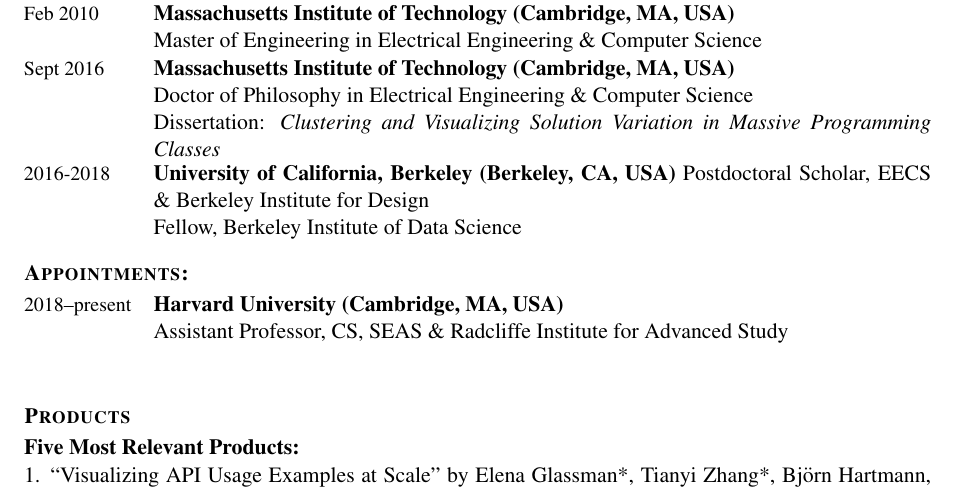
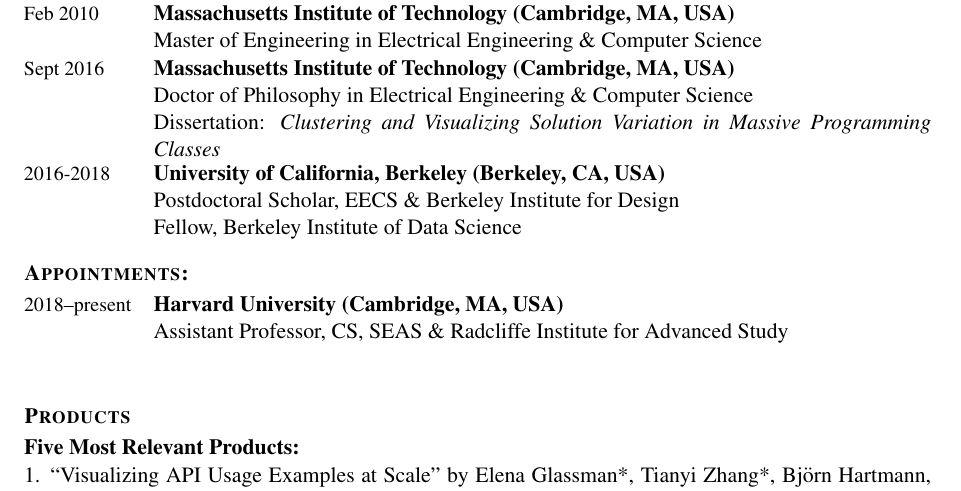
Before and after one commit to eglassman/NSF-Bio, a LaTeX document (bio-hartmann-fmitf-2018.tex): part of page 1 of 2, cut so that both start at the same text. Compiled offline with pdfLaTeX.

Commit message:
added a missing carriage return

```diff
--- a/bio-hartmann-fmitf-2018.tex
+++ b/bio-hartmann-fmitf-2018.tex
@@ -230,7 +230,7 @@
     Dissertation: \textit{Clustering and Visualizing Solution Variation in Massive Programming Classes}
 %    Thesis Advisor: Professor Scott Klemmer.
 }
-\DatedItem{2016-2018}{University of California, Berkeley (Berkeley, CA, USA)}{
+\DatedItem{2016-2018}{University of California, Berkeley (Berkeley, CA, USA)}{\\
     Postdoctoral Scholar, EECS \& Berkeley Institute for Design\\
     Fellow, Berkeley Institute of Data Science
 }
```
